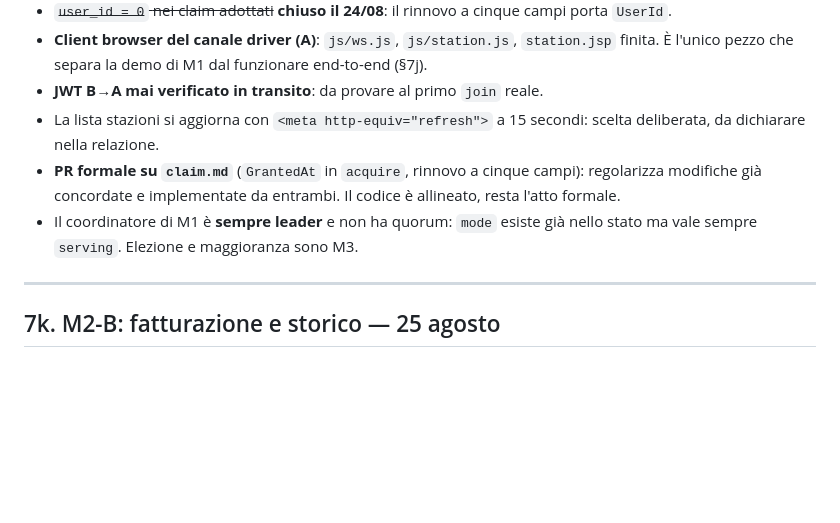
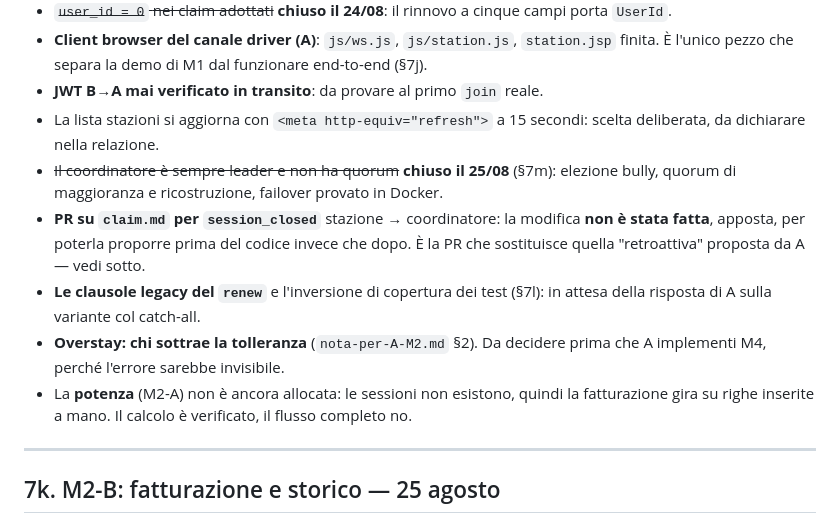
Before and after one commit to andreainno22/VoltShare_DSMT_project, a Markdown page: src/PROGRESS.md, the part around one of its changes. Rendered like a GitHub page; blank space fills up the shorter version.

```diff
--- a/src/PROGRESS.md
+++ b/src/PROGRESS.md
@@ -479,8 +479,11 @@ Da verificare in quel momento, perché è il vero punto di contatto fra le due m
 - **Client browser del canale driver (A)**: `js/ws.js`, `js/station.js`, `station.jsp` finita. È l'unico pezzo che separa la demo di M1 dal funzionare end-to-end (§7j).
 - **JWT B→A mai verificato in transito**: da provare al primo `join` reale.
 - La lista stazioni si aggiorna con `<meta http-equiv="refresh">` a 15 secondi: scelta deliberata, da dichiarare nella relazione.
-- **PR formale su `claim.md`** (`GrantedAt` in `acquire`, rinnovo a cinque campi): regolarizza modifiche già concordate e implementate da entrambi. Il codice è allineato, resta l'atto formale.
-- Il coordinatore di M1 è **sempre leader** e non ha quorum: `mode` esiste già nello stato ma vale sempre `serving`. Elezione e maggioranza sono M3.
+- ~~Il coordinatore è sempre leader e non ha quorum~~ **chiuso il 25/08** (§7m): elezione bully, quorum di maggioranza e ricostruzione, failover provato in Docker.
+- **PR su `claim.md` per `session_closed`** stazione → coordinatore: la modifica **non è stata fatta**, apposta, per poterla proporre prima del codice invece che dopo. È la PR che sostituisce quella "retroattiva" proposta da A — vedi sotto.
+- **Le clausole legacy del `renew`** e l'inversione di copertura dei test (§7l): in attesa della risposta di A sulla variante col catch-all.
+- **Overstay: chi sottrae la tolleranza** (`nota-per-A-M2.md` §2). Da decidere prima che A implementi M4, perché l'errore sarebbe invisibile.
+- La **potenza** (M2-A) non è ancora allocata: le sessioni non esistono, quindi la fatturazione gira su righe inserite a mano. Il calcolo è verificato, il flusso completo no.
 
 ---
 
```
Also changed, not shown: other parts of src/PROGRESS.md (+57 -25 lines).
